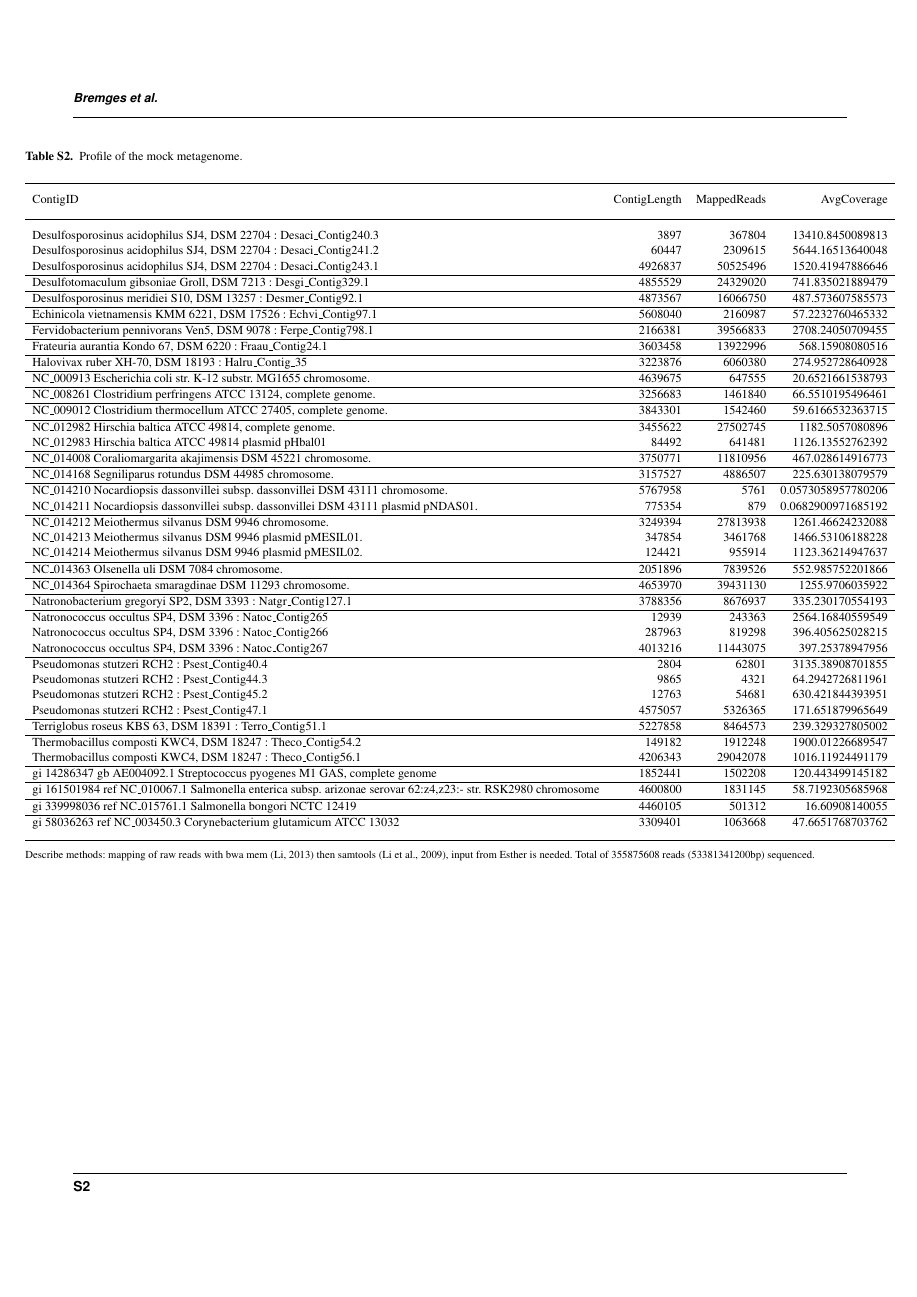
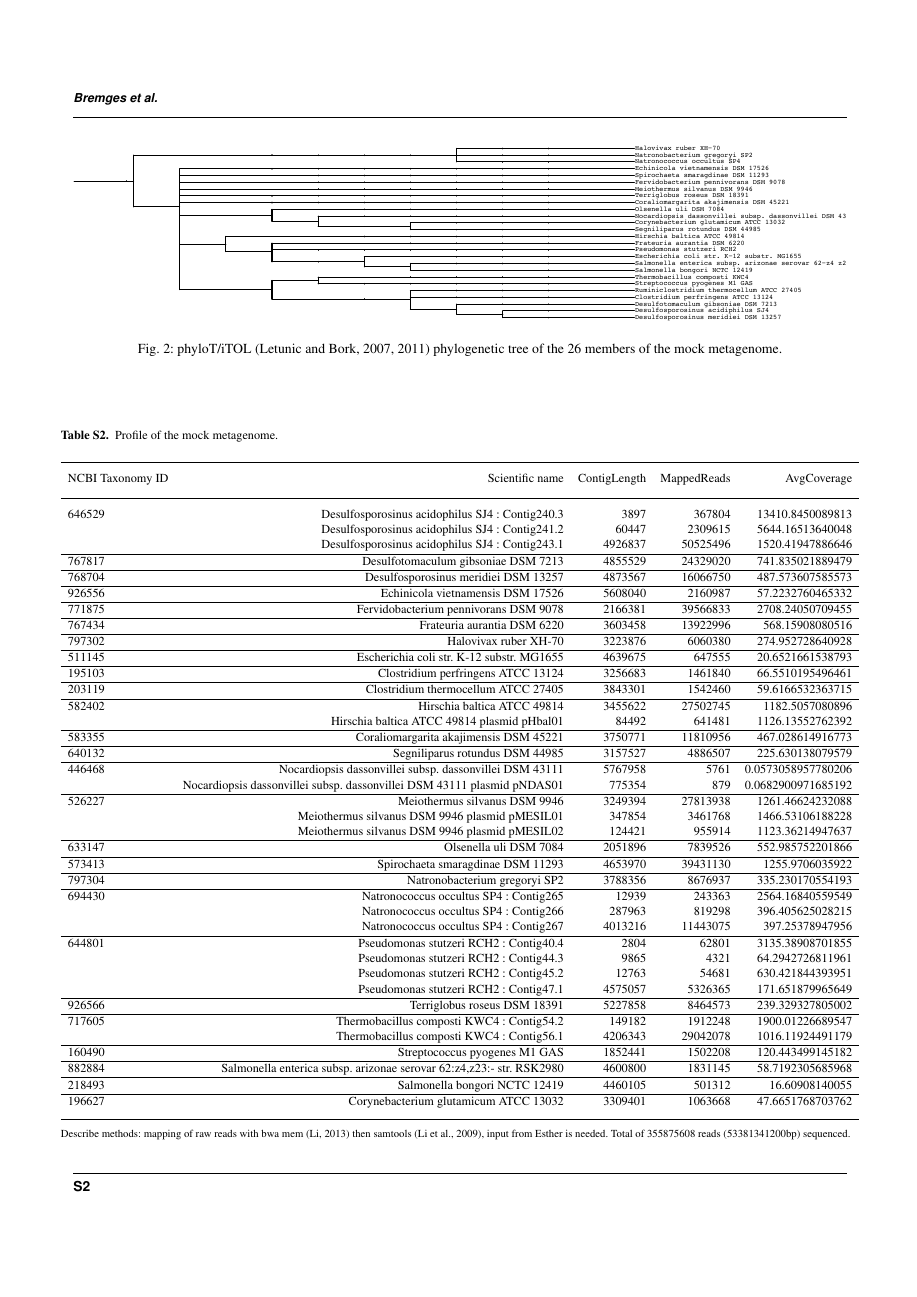
Before and after one commit to abremges/MeCorS, a LaTeX paper (LaTeX/corsage_supp.tex): page 2 of 5. Compiled offline with pdfLaTeX.

Commit message:
Add phyloT

```diff
--- a/LaTeX/corsage_supp.tex
+++ b/LaTeX/corsage_supp.tex
@@ -64,6 +64,12 @@ bla bla}
 
 \textit{Probably also include a tree containing all 26 genomes, based on their 16S (or -- simpler -- extracted from iTOL, as all are known!). This might be of interest to see how closely related the stuff in there is. Discuss with others!}
 
+\begin{figure*}[t]
+\centering
+\includegraphics[width=\textwidth]{tree_normal}
+\caption{phyloT/iTOL \citep{itol,itol2} phylogenetic tree of the 26 members of the mock metagenome.}
+\end{figure*}
+
 \section{Metrics per SAG}
 
 \textit{Read-based in Table \textbf{S3}, assembly-based in Tables \textbf{S4} and \textbf{S5}.}
@@ -81,71 +86,71 @@ bla bla}
 %\begin{tabular}{p{1.1cm}p{1.5cm}p{1.4cm}p{1.5cm}p{1.4cm}} %.0
 \begin{tabular}{lrrrr}
 \toprule
-ContigID & ContigLength & MappedReads & AvgCoverage \\ %TODO Molarity
+NCBI Taxonomy ID & Scientific name & ContigLength & MappedReads & AvgCoverage \\ %TODO Molarity
 \midrule
-Desulfosporosinus acidophilus SJ4, DSM 22704 : Desaci\_Contig240.3 & 3897 & 367804 & 13410.8450089813 \\
-Desulfosporosinus acidophilus SJ4, DSM 22704 : Desaci\_Contig241.2 & 60447 & 2309615 & 5644.16513640048 \\
-Desulfosporosinus acidophilus SJ4, DSM 22704 : Desaci\_Contig243.1 & 4926837 & 50525496 & 1520.41947886646 \\
+646529 & Desulfosporosinus acidophilus SJ4 : Contig240.3 & 3897 & 367804 & 13410.8450089813 \\
+&Desulfosporosinus acidophilus SJ4 : Contig241.2 & 60447 & 2309615 & 5644.16513640048 \\
+&Desulfosporosinus acidophilus SJ4 : Contig243.1 & 4926837 & 50525496 & 1520.41947886646 \\
 \hline
-Desulfotomaculum gibsoniae Groll, DSM 7213 : Desgi\_Contig329.1 & 4855529 & 24329020 & 741.835021889479 \\
+767817 & Desulfotomaculum gibsoniae DSM 7213 & 4855529 & 24329020 & 741.835021889479 \\
 \hline
-Desulfosporosinus meridiei S10, DSM 13257 : Desmer\_Contig92.1 & 4873567 & 16066750 & 487.573607585573 \\
+768704 & Desulfosporosinus meridiei DSM 13257 & 4873567 & 16066750 & 487.573607585573 \\
 \hline
-Echinicola vietnamensis KMM 6221, DSM 17526 : Echvi\_Contig97.1 & 5608040 & 2160987 & 57.2232760465332 \\
+926556 & Echinicola vietnamensis DSM 17526 & 5608040 & 2160987 & 57.2232760465332 \\
 \hline
-Fervidobacterium pennivorans Ven5, DSM 9078 : Ferpe\_Contig798.1 & 2166381 & 39566833 & 2708.24050709455 \\
+771875 & Fervidobacterium pennivorans DSM 9078 & 2166381 & 39566833 & 2708.24050709455 \\
 \hline
-Frateuria aurantia Kondo 67, DSM 6220 : Fraau\_Contig24.1 & 3603458 & 13922996 & 568.15908080516 \\
+767434 & Frateuria aurantia DSM 6220 & 3603458 & 13922996 & 568.15908080516 \\
 \hline
-Halovivax ruber XH-70, DSM 18193 : Halru\_Contig\_35 & 3223876 & 6060380 & 274.952728640928 \\
+797302 & Halovivax ruber XH-70 & 3223876 & 6060380 & 274.952728640928 \\
 \hline
-NC\_000913 Escherichia coli str. K-12 substr. MG1655 chromosome. & 4639675 & 647555 & 20.6521661538793 \\
+511145 & Escherichia coli str. K-12 substr. MG1655 & 4639675 & 647555 & 20.6521661538793 \\
 \hline
-NC\_008261 Clostridium perfringens ATCC 13124, complete genome. & 3256683 & 1461840 & 66.5510195496461 \\
+195103 & Clostridium perfringens ATCC 13124 & 3256683 & 1461840 & 66.5510195496461 \\
 \hline
-NC\_009012 Clostridium thermocellum ATCC 27405, complete genome. & 3843301 & 1542460 & 59.6166532363715 \\
+203119 & Clostridium thermocellum ATCC 27405 & 3843301 & 1542460 & 59.6166532363715 \\
 \hline
-NC\_012982 Hirschia baltica ATCC 49814, complete genome. & 3455622 & 27502745 & 1182.5057080896 \\
-NC\_012983 Hirschia baltica ATCC 49814 plasmid pHbal01 & 84492 & 641481 & 1126.13552762392 \\
+582402 & Hirschia baltica ATCC 49814 & 3455622 & 27502745 & 1182.5057080896 \\
+&Hirschia baltica ATCC 49814 plasmid pHbal01 & 84492 & 641481 & 1126.13552762392 \\
 \hline
-NC\_014008 Coraliomargarita akajimensis DSM 45221 chromosome. & 3750771 & 11810956 & 467.028614916773 \\
+583355 & Coraliomargarita akajimensis DSM 45221 & 3750771 & 11810956 & 467.028614916773 \\
 \hline
-NC\_014168 Segniliparus rotundus DSM 44985 chromosome. & 3157527 & 4886507 & 225.630138079579 \\
+640132 & Segniliparus rotundus DSM 44985 & 3157527 & 4886507 & 225.630138079579 \\
 \hline
-NC\_014210 Nocardiopsis dassonvillei subsp. dassonvillei DSM 43111 chromosome. & 5767958 & 5761 & 0.0573058957780206 \\
-NC\_014211 Nocardiopsis dassonvillei subsp. dassonvillei DSM 43111 plasmid pNDAS01. & 775354 & 879 & 0.0682900971685192 \\
+446468 & Nocardiopsis dassonvillei subsp. dassonvillei DSM 43111 & 5767958 & 5761 & 0.0573058957780206 \\
+&Nocardiopsis dassonvillei subsp. dassonvillei DSM 43111 plasmid pNDAS01 & 775354 & 879 & 0.0682900971685192 \\
 \hline
-NC\_014212 Meiothermus silvanus DSM 9946 chromosome. & 3249394 & 27813938 & 1261.46624232088 \\
-NC\_014213 Meiothermus silvanus DSM 9946 plasmid pMESIL01. & 347854 & 3461768 & 1466.53106188228 \\
-NC\_014214 Meiothermus silvanus DSM 9946 plasmid pMESIL02. & 124421 & 955914 & 1123.36214947637 \\
+526227 & Meiothermus silvanus DSM 9946 & 3249394 & 27813938 & 1261.46624232088 \\
+&Meiothermus silvanus DSM 9946 plasmid pMESIL01 & 347854 & 3461768 & 1466.53106188228 \\
+&Meiothermus silvanus DSM 9946 plasmid pMESIL02 & 124421 & 955914 & 1123.36214947637 \\
 \hline
-NC\_014363 Olsenella uli DSM 7084 chromosome. & 2051896 & 7839526 & 552.985752201866 \\
+633147 & Olsenella uli DSM 7084 & 2051896 & 7839526 & 552.985752201866 \\
 \hline
-NC\_014364 Spirochaeta smaragdinae DSM 11293 chromosome. & 4653970 & 39431130 & 1255.9706035922 \\
+573413 & Spirochaeta smaragdinae DSM 11293 & 4653970 & 39431130 & 1255.9706035922 \\
 \hline
-Natronobacterium gregoryi SP2, DSM 3393 : Natgr\_Contig127.1 & 3788356 & 8676937 & 335.230170554193 \\
+797304 & Natronobacterium gregoryi SP2 & 3788356 & 8676937 & 335.230170554193 \\
 \hline
-Natronococcus occultus SP4, DSM 3396 : Natoc\_Contig265 & 12939 & 243363 & 2564.16840559549 \\
-Natronococcus occultus SP4, DSM 3396 : Natoc\_Contig266 & 287963 & 819298 & 396.405625028215 \\
-Natronococcus occultus SP4, DSM 3396 : Natoc\_Contig267 & 4013216 & 11443075 & 397.25378947956 \\
+694430 & Natronococcus occultus SP4 : Contig265 & 12939 & 243363 & 2564.16840559549 \\
+&Natronococcus occultus SP4 : Contig266 & 287963 & 819298 & 396.405625028215 \\
+&Natronococcus occultus SP4 : Contig267 & 4013216 & 11443075 & 397.25378947956 \\
 \hline
-Pseudomonas stutzeri RCH2 : Psest\_Contig40.4 & 2804 & 62801 & 3135.38908701855 \\
-Pseudomonas stutzeri RCH2 : Psest\_Contig44.3 & 9865 & 4321 & 64.2942726811961 \\
-Pseudomonas stutzeri RCH2 : Psest\_Contig45.2 & 12763 & 54681 & 630.421844393951 \\
-Pseudomonas stutzeri RCH2 : Psest\_Contig47.1 & 4575057 & 5326365 & 171.651879965649 \\
+644801 & Pseudomonas stutzeri RCH2 : Contig40.4 & 2804 & 62801 & 3135.38908701855 \\
+&Pseudomonas stutzeri RCH2 : Contig44.3 & 9865 & 4321 & 64.2942726811961 \\
+&Pseudomonas stutzeri RCH2 : Contig45.2 & 12763 & 54681 & 630.421844393951 \\
+&Pseudomonas stutzeri RCH2 : Contig47.1 & 4575057 & 5326365 & 171.651879965649 \\
 \hline
-Terriglobus roseus KBS 63, DSM 18391 : Terro\_Contig51.1 & 5227858 & 8464573 & 239.329327805002 \\
+926566 & Terriglobus roseus DSM 18391 & 5227858 & 8464573 & 239.329327805002 \\
 \hline
-Thermobacillus composti KWC4, DSM 18247 : Theco\_Contig54.2 & 149182 & 1912248 & 1900.01226689547 \\
-Thermobacillus composti KWC4, DSM 18247 : Theco\_Contig56.1 & 4206343 & 29042078 & 1016.11924491179 \\
+717605 & Thermobacillus composti KWC4 : Contig54.2 & 149182 & 1912248 & 1900.01226689547 \\
+&Thermobacillus composti KWC4 : Contig56.1 & 4206343 & 29042078 & 1016.11924491179 \\
 \hline
-gi 14286347 gb AE004092.1  Streptococcus pyogenes M1 GAS, complete genome & 1852441 & 1502208 & 120.443499145182 \\
+160490 & Streptococcus pyogenes M1 GAS & 1852441 & 1502208 & 120.443499145182 \\
 \hline
-gi 161501984 ref NC\_010067.1  Salmonella enterica subsp. arizonae serovar 62:z4,z23:- str. RSK2980 chromosome & 4600800 & 1831145 & 58.7192305685968 \\
+882884 & Salmonella enterica subsp. arizonae serovar 62:z4,z23:- str. RSK2980 & 4600800 & 1831145 & 58.7192305685968 \\
 \hline
-gi 339998036 ref NC\_015761.1  Salmonella bongori NCTC 12419 & 4460105 & 501312 & 16.60908140055 \\
+218493 & Salmonella bongori NCTC 12419 & 4460105 & 501312 & 16.60908140055 \\
 \hline
-gi 58036263 ref NC\_003450.3  Corynebacterium glutamicum ATCC 13032 & 3309401 & 1063668 & 47.6651768703762 \\
+196627 & Corynebacterium glutamicum ATCC 13032 & 3309401 & 1063668 & 47.6651768703762 \\
 \botrule
 \end{tabular}}{Describe methods: mapping of raw reads with bwa mem \citep{bwamem} then samtools \citep{samtools},
 input from Esther is needed.
```
Also changed, not shown: LaTeX/corsage_refs.bib (+22 -0 lines), LaTeX/corsage_main.pdf, LaTeX/corsage_supp.pdf, LaTeX/tree_normal.pdf (added), LaTeX/corsage_supp.tex (3 more changed lines).
